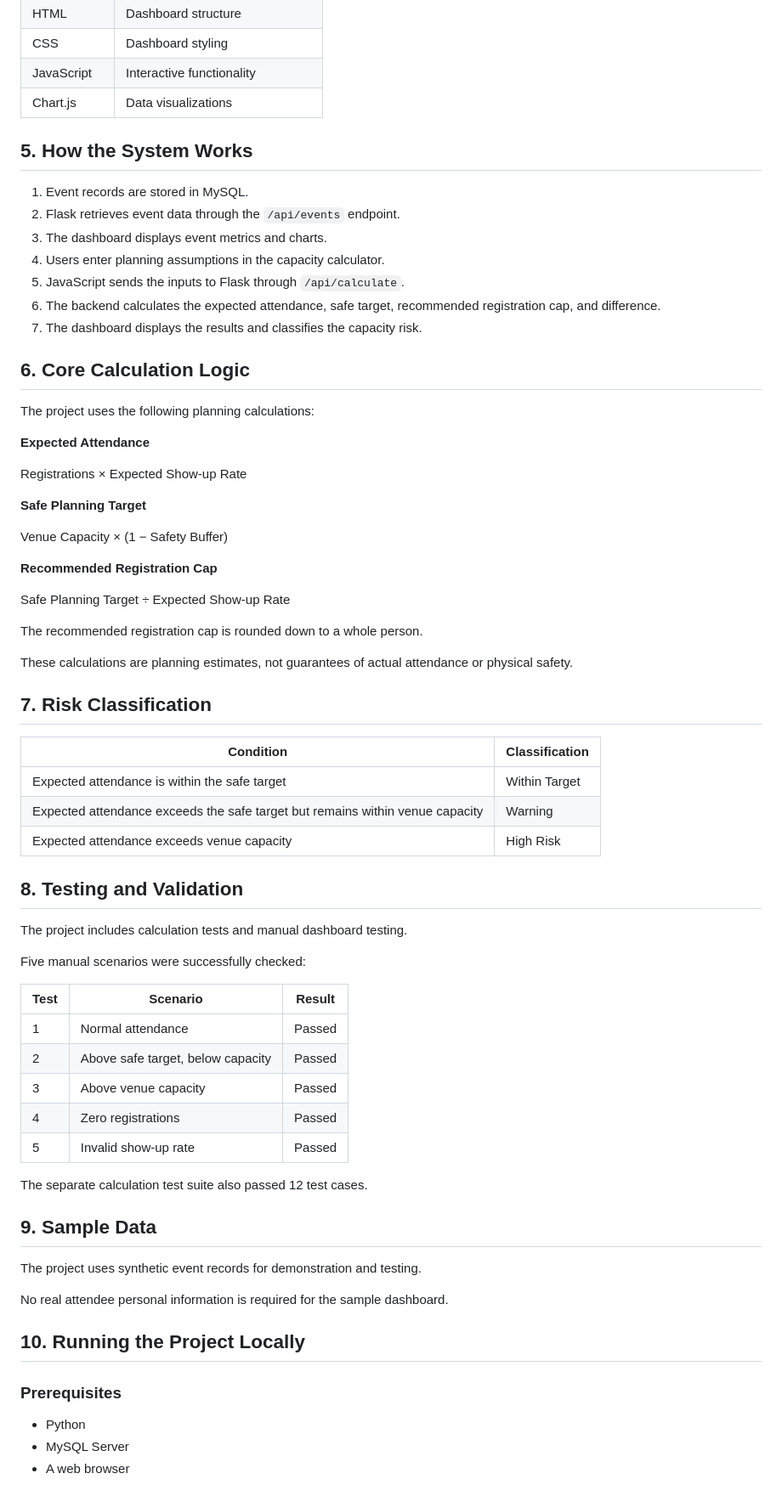
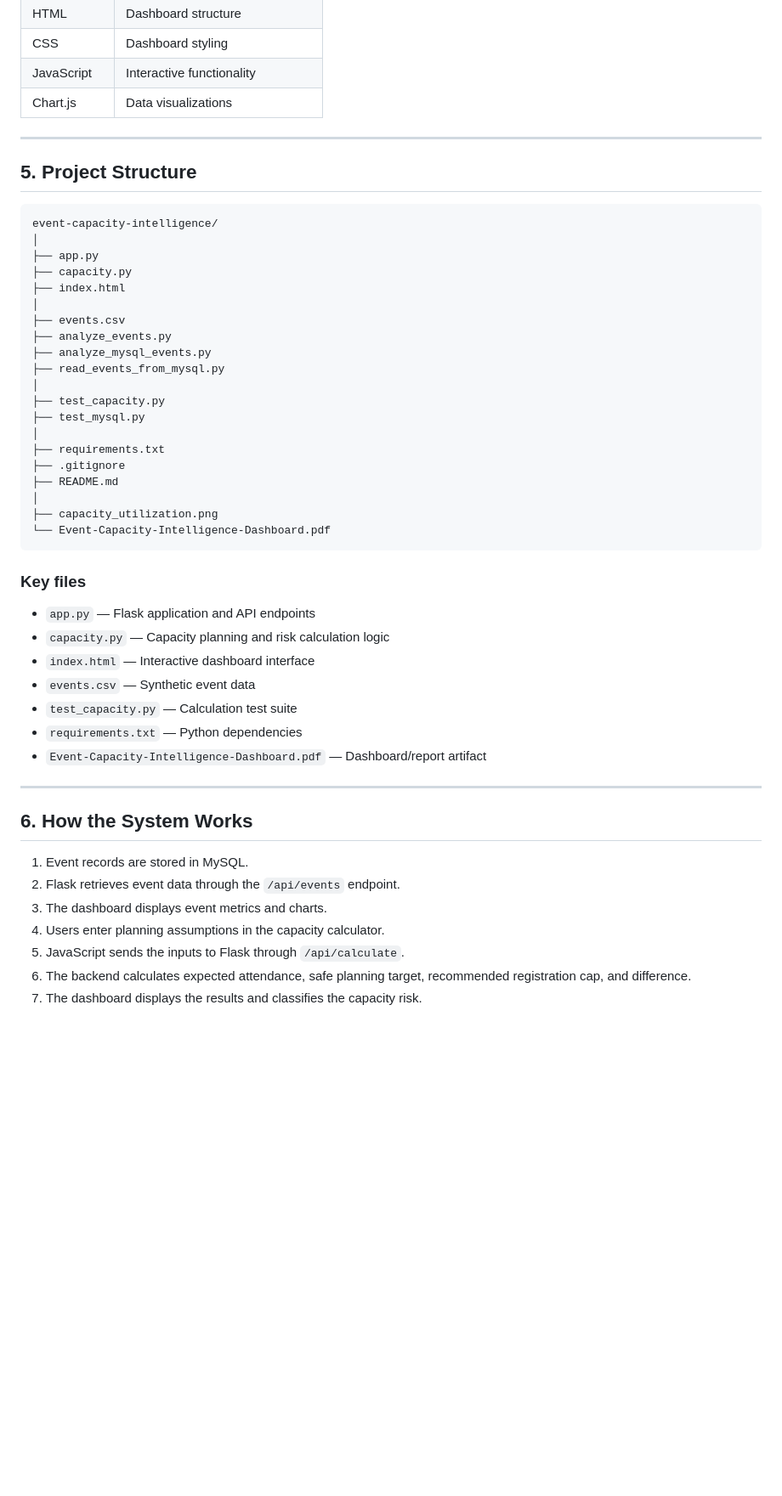
Before and after one commit to jinu5360/event-capacity-intelligence, a Markdown page: README.md, the part around one of its changes. Shown at 85% size. Rendered like a GitHub page; blank space fills up the shorter version.

````diff
--- a/README.md
+++ b/README.md
@@ -71,70 +93,52 @@ The dashboard compares three illustrative scenarios:
 | JavaScript | Interactive functionality |
 | Chart.js | Data visualizations |
 
-## 5. How the System Works
+---
+
+## 5. Project Structure
+
+```text
+event-capacity-intelligence/
+│
+├── app.py
+├── capacity.py
+├── index.html
+│
+├── events.csv
+├── analyze_events.py
+├── analyze_mysql_events.py
+├── read_events_from_mysql.py
+│
+├── test_capacity.py
+├── test_mysql.py
+│
+├── requirements.txt
+├── .gitignore
+├── README.md
+│
+├── capacity_utilization.png
+└── Event-Capacity-Intelligence-Dashboard.pdf
+```
+
+### Key files
+
+- `app.py` — Flask application and API endpoints
+- `capacity.py` — Capacity planning and risk calculation logic
+- `index.html` — Interactive dashboard interface
+- `events.csv` — Synthetic event data
+- `test_capacity.py` — Calculation test suite
+- `requirements.txt` — Python dependencies
+- `Event-Capacity-Intelligence-Dashboard.pdf` — Dashboard/report artifact
+
+---
+
+## 6. How the System Works
 
 1. Event records are stored in MySQL.
 2. Flask retrieves event data through the `/api/events` endpoint.
 3. The dashboard displays event metrics and charts.
 4. Users enter planning assumptions in the capacity calculator.
 5. JavaScript sends the inputs to Flask through `/api/calculate`.
-6. The backend calculates the expected attendance, safe target, recommended registration cap, and difference.
+6. The backend calculates expected attendance, safe planning target, recommended registration cap, and difference.
 7. The dashboard displays the results and classifies the capacity risk.
 
-## 6. Core Calculation Logic
-
-The project uses the following planning calculations:
-
-**Expected Attendance**
-
-Registrations × Expected Show-up Rate
-
-**Safe Planning Target**
-
-Venue Capacity × (1 − Safety Buffer)
-
-**Recommended Registration Cap**
-
-Safe Planning Target ÷ Expected Show-up Rate
-
-The recommended registration cap is rounded down to a whole person.
-
-These calculations are planning estimates, not guarantees of actual attendance or physical safety.
-
-## 7. Risk Classification
-
-| Condition | Classification |
-|---|---|
-| Expected attendance is within the safe target | Within Target |
-| Expected attendance exceeds the safe target but remains within venue capacity | Warning |
-| Expected attendance exceeds venue capacity | High Risk |
-
-## 8. Testing and Validation
-
-The project includes calculation tests and manual dashboard testing.
-
-Five manual scenarios were successfully checked:
-
-| Test | Scenario | Result |
-|---|---|---|
-| 1 | Normal attendance | Passed |
-| 2 | Above safe target, below capacity | Passed |
-| 3 | Above venue capacity | Passed |
-| 4 | Zero registrations | Passed |
-| 5 | Invalid show-up rate | Passed |
-
-The separate calculation test suite also passed 12 test cases.
-
-## 9. Sample Data
-
-The project uses synthetic event records for demonstration and testing.
-
-No real attendee personal information is required for the sample dashboard.
-
-## 10. Running the Project Locally
-
-### Prerequisites
-- Python
-- MySQL Server
-- A web browser
-
````
Also changed, not shown: other parts of README.md (+29 -49 lines).
